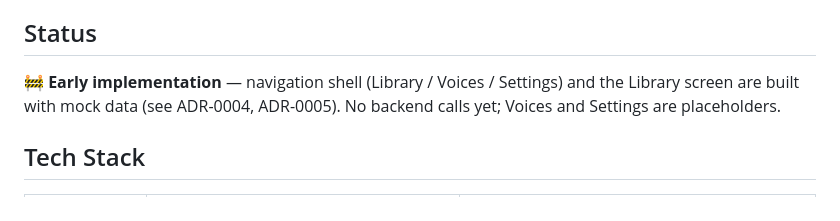
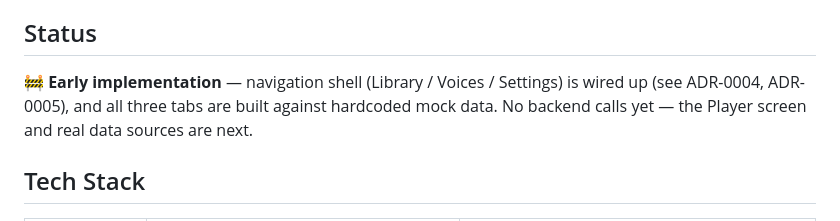
Before and after one commit to da4story1tella9/dastorytella-reader, a Markdown page: README.md, the part around the change. Drawn GitHub-style.

Commit message:
docs(readme): update status now that all three tabs are built
Co-Authored-By: Claude Sonnet 5 <noreply@anthropic.com>

```diff
--- a/README.md
+++ b/README.md
@@ -6,7 +6,7 @@ Companion app to the existing desktop reader (Python/PySide6). This repo is the
 
 ## Status
 
-🚧 **Early implementation** — navigation shell (Library / Voices / Settings) and the Library screen are built with mock data (see ADR-0004, ADR-0005). No backend calls yet; Voices and Settings are placeholders.
+🚧 **Early implementation** — navigation shell (Library / Voices / Settings) is wired up (see ADR-0004, ADR-0005), and all three tabs are built against hardcoded mock data. No backend calls yet — the Player screen and real data sources are next.
 
 ## Tech Stack
 
```
